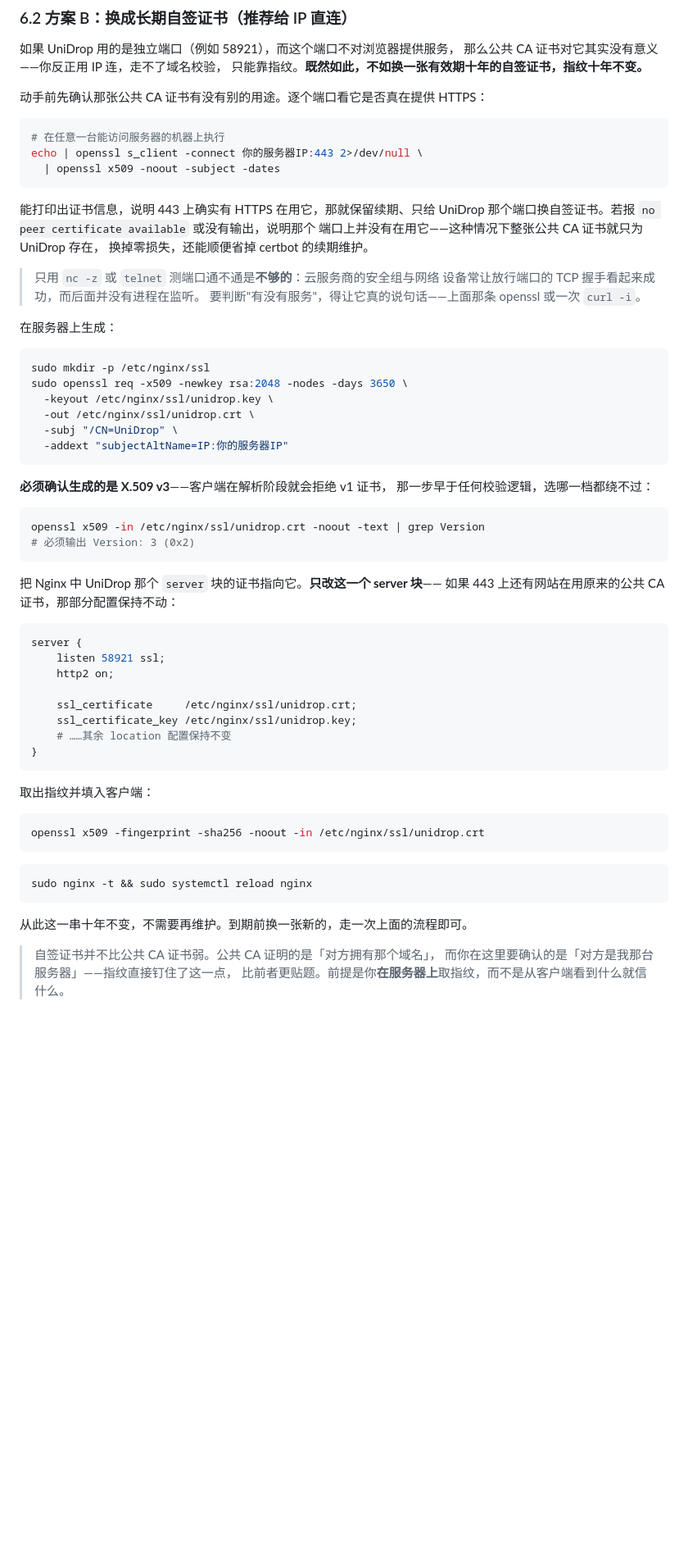
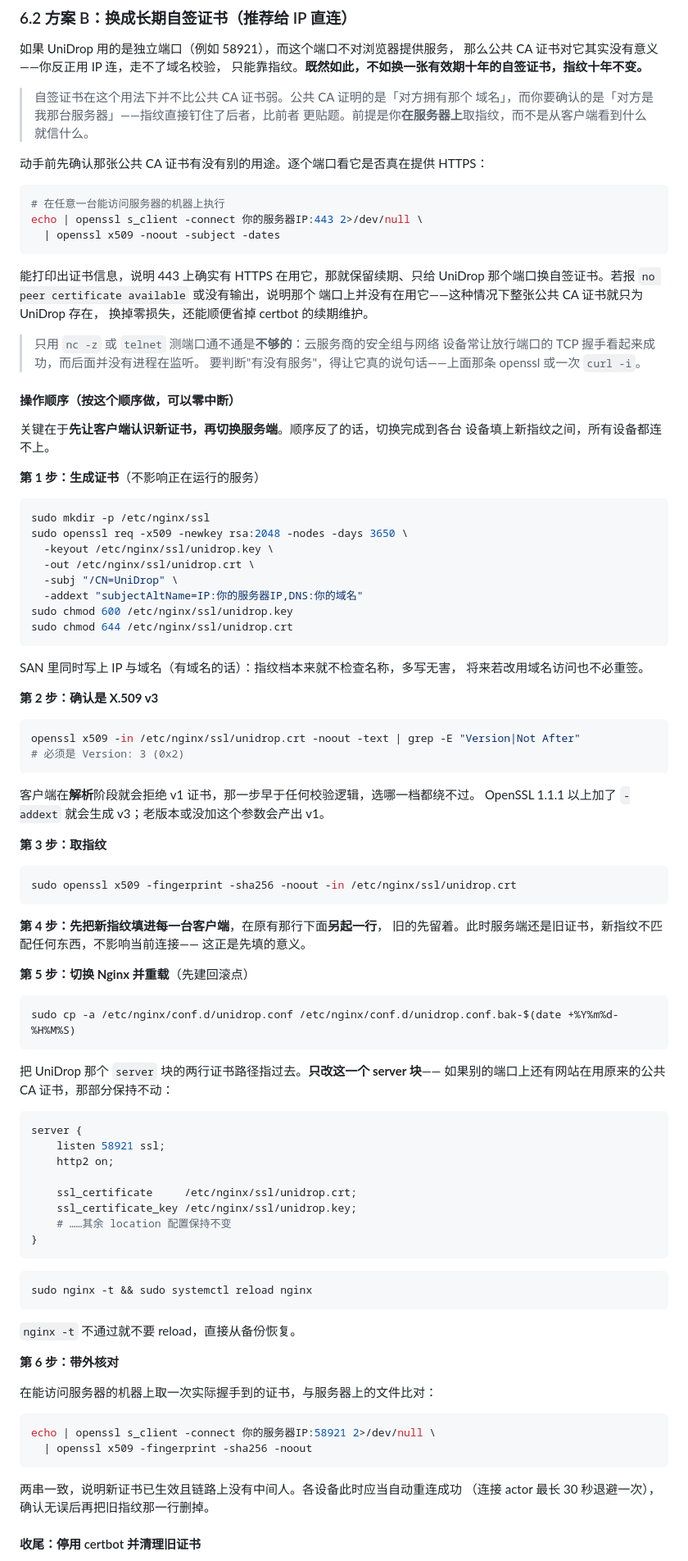
Before and after one commit to striver2006/UniDrop, a Markdown page: docs/USER_GUIDE.md, the part around one of its changes. Shown at 82% size. Drawn GitHub-style; blank space fills up the shorter version.

````diff
--- a/docs/USER_GUIDE.md
+++ b/docs/USER_GUIDE.md
@@ -303,6 +303,10 @@ sudo nginx -t && sudo systemctl reload nginx
 那么公共 CA 证书对它其实没有意义——你反正用 IP 连，走不了域名校验，
 只能靠指纹。**既然如此，不如换一张有效期十年的自签证书，指纹十年不变。**
 
+> 自签证书在这个用法下并不比公共 CA 证书弱。公共 CA 证明的是「对方拥有那个
+> 域名」，而你要确认的是「对方是我那台服务器」——指纹直接钉住了后者，比前者
+> 更贴题。前提是你**在服务器上**取指纹，而不是从客户端看到什么就信什么。
+
 动手前先确认那张公共 CA 证书有没有别的用途。逐个端口看它是否真在提供 HTTPS：
 
 ```bash
@@ -320,7 +324,12 @@ echo | openssl s_client -connect 你的服务器IP:443 2>/dev/null \
 > 设备常让放行端口的 TCP 握手看起来成功，而后面并没有进程在监听。
 > 要判断"有没有服务"，得让它真的说句话——上面那条 openssl 或一次 `curl -i`。
 
-在服务器上生成：
+#### 操作顺序（按这个顺序做，可以零中断）
+
+关键在于**先让客户端认识新证书，再切换服务端**。顺序反了的话，切换完成到各台
+设备填上新指纹之间，所有设备都连不上。
+
+**第 1 步：生成证书**（不影响正在运行的服务）
 
 ```bash
 sudo mkdir -p /etc/nginx/ssl
@@ -328,19 +337,42 @@ sudo openssl req -x509 -newkey rsa:2048 -nodes -days 3650 \
   -keyout /etc/nginx/ssl/unidrop.key \
   -out /etc/nginx/ssl/unidrop.crt \
   -subj "/CN=UniDrop" \
-  -addext "subjectAltName=IP:你的服务器IP"
+  -addext "subjectAltName=IP:你的服务器IP,DNS:你的域名"
+sudo chmod 600 /etc/nginx/ssl/unidrop.key
+sudo chmod 644 /etc/nginx/ssl/unidrop.crt
 ```
 
-**必须确认生成的是 X.509 v3**——客户端在解析阶段就会拒绝 v1 证书，
-那一步早于任何校验逻辑，选哪一档都绕不过：
+SAN 里同时写上 IP 与域名（有域名的话）：指纹档本来就不检查名称，多写无害，
+将来若改用域名访问也不必重签。
+
+**第 2 步：确认是 X.509 v3**
 
 ```bash
-openssl x509 -in /etc/nginx/ssl/unidrop.crt -noout -text | grep Version
-# 必须输出 Version: 3 (0x2)
+openssl x509 -in /etc/nginx/ssl/unidrop.crt -noout -text | grep -E "Version|Not After"
+# 必须是 Version: 3 (0x2)
 ```
 
-把 Nginx 中 UniDrop 那个 `server` 块的证书指向它。**只改这一个 server 块**——
-如果 443 上还有网站在用原来的公共 CA 证书，那部分配置保持不动：
+客户端在**解析**阶段就会拒绝 v1 证书，那一步早于任何校验逻辑，选哪一档都绕不过。
+OpenSSL 1.1.1 以上加了 `-addext` 就会生成 v3；老版本或没加这个参数会产出 v1。
+
+**第 3 步：取指纹**
+
+```bash
+sudo openssl x509 -fingerprint -sha256 -noout -in /etc/nginx/ssl/unidrop.crt
+```
+
+**第 4 步：先把新指纹填进每一台客户端**，在原有那行下面**另起一行**，
+旧的先留着。此时服务端还是旧证书，新指纹不匹配任何东西，不影响当前连接——
+这正是先填的意义。
+
+**第 5 步：切换 Nginx 并重载**（先建回滚点）
+
+```bash
+sudo cp -a /etc/nginx/conf.d/unidrop.conf /etc/nginx/conf.d/unidrop.conf.bak-$(date +%Y%m%d-%H%M%S)
+```
+
+把 UniDrop 那个 `server` 块的两行证书路径指过去。**只改这一个 server 块**——
+如果别的端口上还有网站在用原来的公共 CA 证书，那部分保持不动：
 
 ```nginx
 server {
@@ -353,18 +385,23 @@ server {
 }
 ```
 
-取出指纹并填入客户端：
-
-```bash
-openssl x509 -fingerprint -sha256 -noout -in /etc/nginx/ssl/unidrop.crt
-```
-
 ```bash
 sudo nginx -t && sudo systemctl reload nginx
 ```
 
-从此这一串十年不变，不需要再维护。到期前换一张新的，走一次上面的流程即可。
+`nginx -t` 不通过就不要 reload，直接从备份恢复。
 
-> 自签证书并不比公共 CA 证书弱。公共 CA 证明的是「对方拥有那个域名」，
-> 而你在这里要确认的是「对方是我那台服务器」——指纹直接钉住了这一点，
-> 比前者更贴题。前提是你**在服务器上**取指纹，而不是从客户端看到什么就信什么。
+**第 6 步：带外核对**
+
+在能访问服务器的机器上取一次实际握手到的证书，与服务器上的文件比对：
+
+```bash
+echo | openssl s_client -connect 你的服务器IP:58921 2>/dev/null \
+  | openssl x509 -fingerprint -sha256 -noout
+```
+
+两串一致，说明新证书已生效且链路上没有中间人。各设备此时应当自动重连成功
+（连接 actor 最长 30 秒退避一次），确认无误后再把旧指纹那一行删掉。
+
+#### 收尾：停用 certbot 并清理旧证书
+
````
Also changed, not shown: other parts of docs/USER_GUIDE.md (+81 -0 lines).
